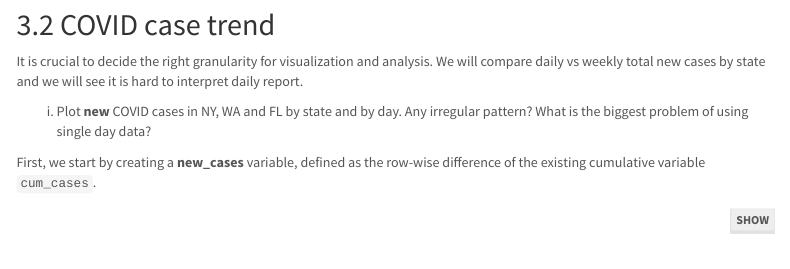
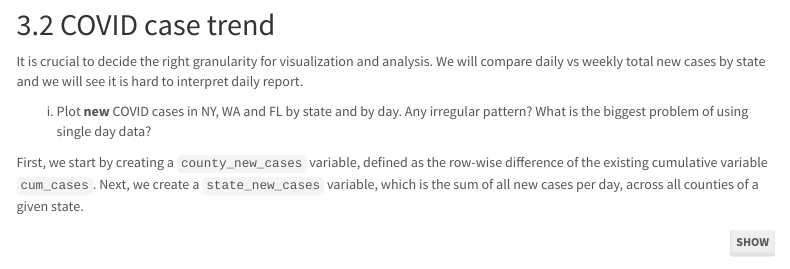
Before and after one commit to megardn/stat571-18, an R Markdown document (hw3/covid_case_study.Rmd): the page in a window 1100 px wide, from 2460 px down. Rendered offline with R 4.5, knitr and Pandoc, with nearby package versions; some code elsewhere in the file could not run offline; menus at the side of the page are left out.

Commit message:
Fixed text

````diff
--- a/hw3/covid_case_study.Rmd
+++ b/hw3/covid_case_study.Rmd
@@ -140,7 +140,7 @@ It is crucial to decide the right granularity for visualization and analysis. We
 
 i) Plot **new** COVID cases in NY, WA and FL by state and by day. Any irregular pattern? What is the biggest problem of using single day data?
 
-First, we start by creating a **new_cases** variable, defined as the row-wise difference of the existing cumulative variable `cum_cases`.
+First, we start by creating a `county_new_cases` variable, defined as the row-wise difference of the existing cumulative variable `cum_cases`. Next, we create a `state_new_cases` variable, which is the sum of all new cases per day, across all counties of a given state.
 
 ```{r fig.width=6}
 # create county_new_cases variable
````
